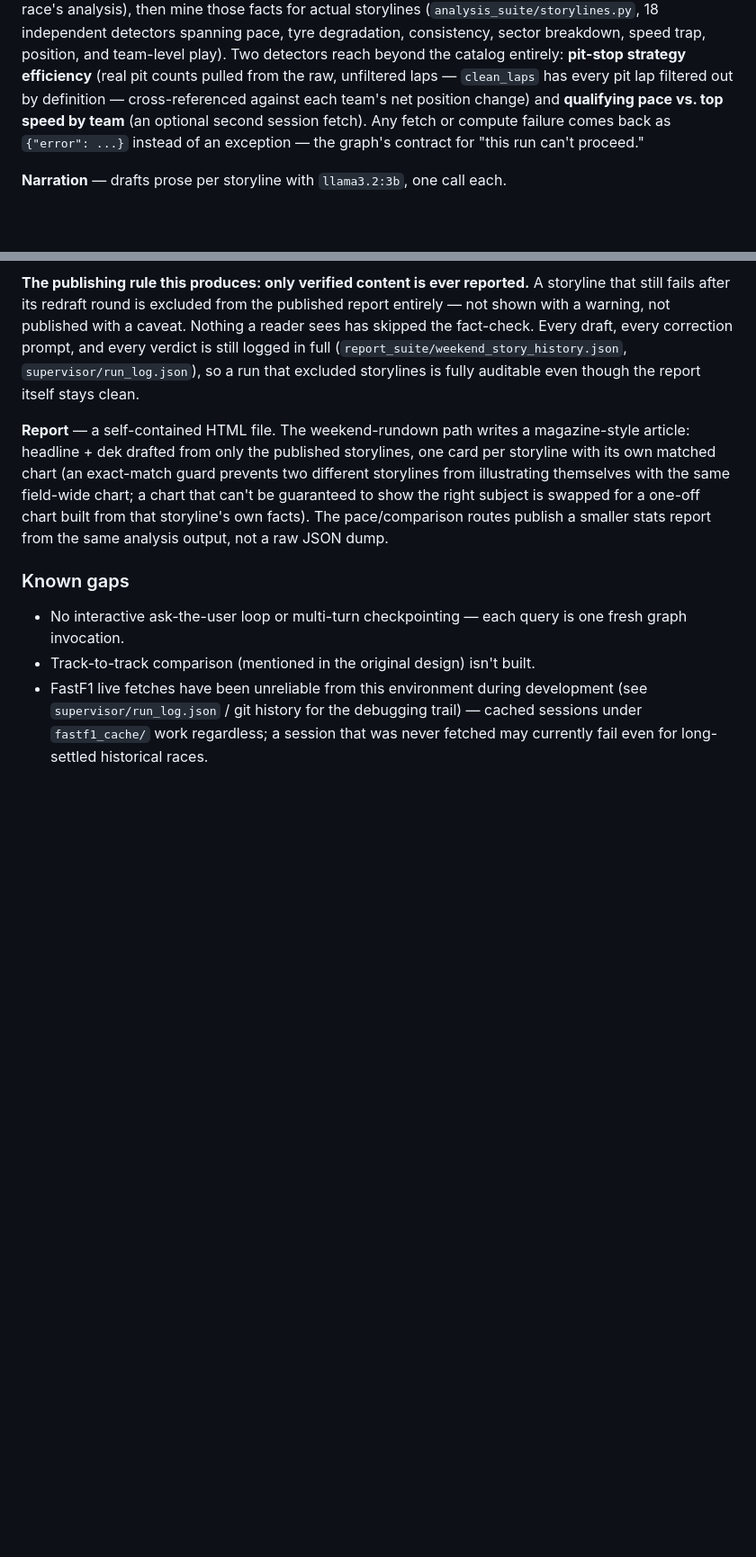
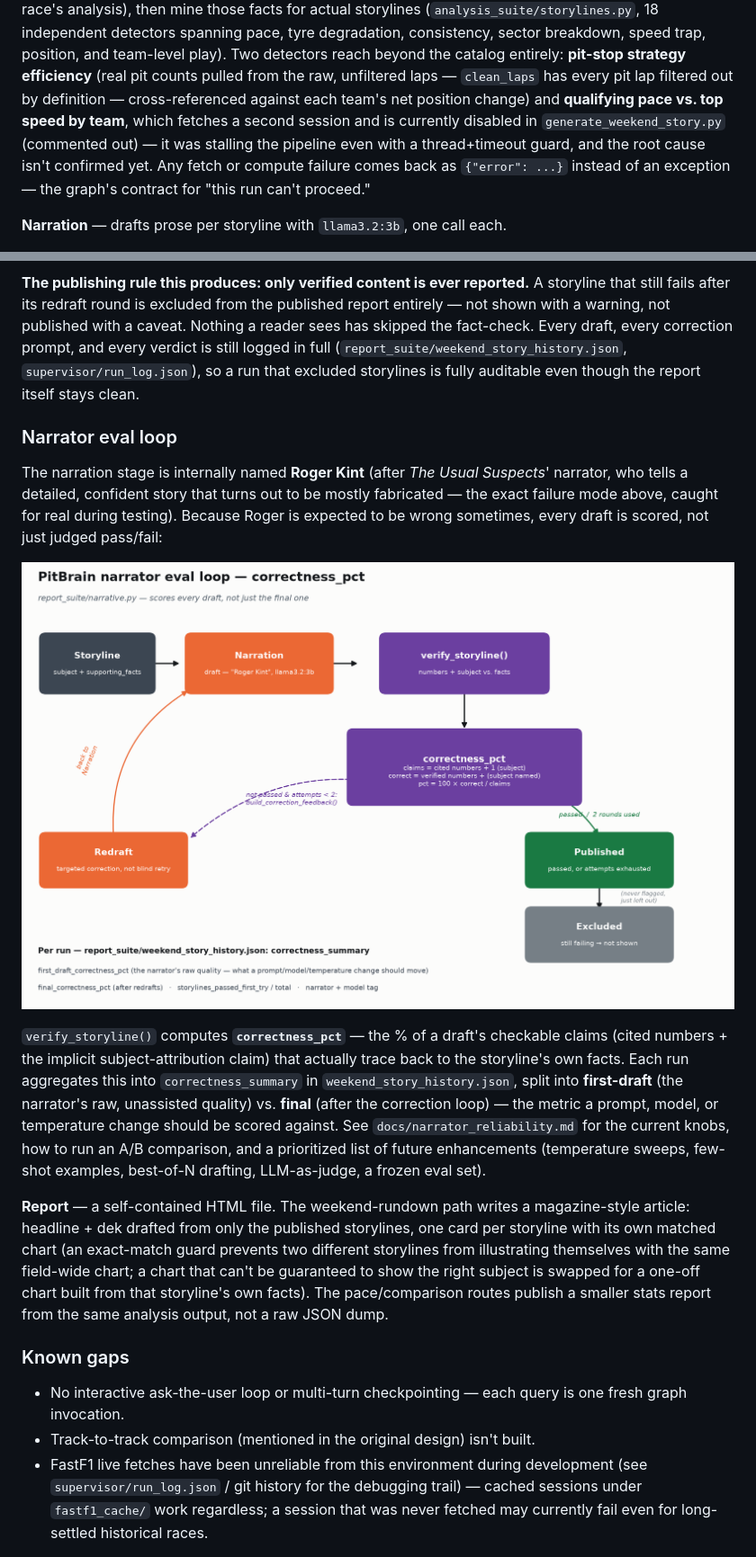
Before and after one commit to Jedi-jodi-30/PitBrain, a Markdown page: README.md, 2 parts joined by grey strips. Shown at 90% size. Drawn GitHub-style; pictures changed too: pitbrain_eval_loop.png (added); blank space fills up the shorter version.

Commit message:
improve documentation

```diff
--- a/README.md
+++ b/README.md
@@ -54,9 +54,11 @@ degradation, consistency, sector breakdown, speed trap, position, and team-level
 Two detectors reach beyond the catalog entirely: **pit-stop strategy efficiency** (real pit
 counts pulled from the raw, unfiltered laps — `clean_laps` has every pit lap filtered out by
 definition — cross-referenced against each team's net position change) and **qualifying pace
-vs. top speed by team** (an optional second session fetch). Any fetch or compute failure comes
-back as `{"error": ...}` instead of an exception — the graph's contract for "this run can't
-proceed."
+vs. top speed by team**, which fetches a second session and is currently disabled in
+`generate_weekend_story.py` (commented out) — it was stalling the pipeline even with a
+thread+timeout guard, and the root cause isn't confirmed yet. Any fetch or compute failure
+comes back as `{"error": ...}` instead of an exception — the graph's contract for "this run
+can't proceed."
 
 **Narration** — drafts prose per storyline with `llama3.2:3b`, one call each.
 
@@ -82,6 +84,24 @@ shown with a warning, not published with a caveat. Nothing a reader sees has ski
 fact-check. Every draft, every correction prompt, and every verdict is still logged in full
 (`report_suite/weekend_story_history.json`, `supervisor/run_log.json`), so a run that excluded
 storylines is fully auditable even though the report itself stays clean.
+
+### Narrator eval loop
+
+The narration stage is internally named **Roger Kint** (after *The Usual Suspects*' narrator,
+who tells a detailed, confident story that turns out to be mostly fabricated — the exact
+failure mode above, caught for real during testing). Because Roger is expected to be wrong
+sometimes, every draft is scored, not just judged pass/fail:
+
+![PitBrain narrator eval loop](pitbrain_eval_loop.png)
+
+`verify_storyline()` computes **`correctness_pct`** — the % of a draft's checkable claims
+(cited numbers + the implicit subject-attribution claim) that actually trace back to the
+storyline's own facts. Each run aggregates this into `correctness_summary` in
+`weekend_story_history.json`, split into **first-draft** (the narrator's raw, unassisted
+quality) vs. **final** (after the correction loop) — the metric a prompt, model, or temperature
+change should be scored against. See `docs/narrator_reliability.md` for the current knobs, how
+to run an A/B comparison, and a prioritized list of future enhancements (temperature sweeps,
+few-shot examples, best-of-N drafting, LLM-as-judge, a frozen eval set).
 
 **Report** — a self-contained HTML file. The weekend-rundown path writes a magazine-style
 article: headline + dek drafted from only the published storylines, one card per storyline
```
